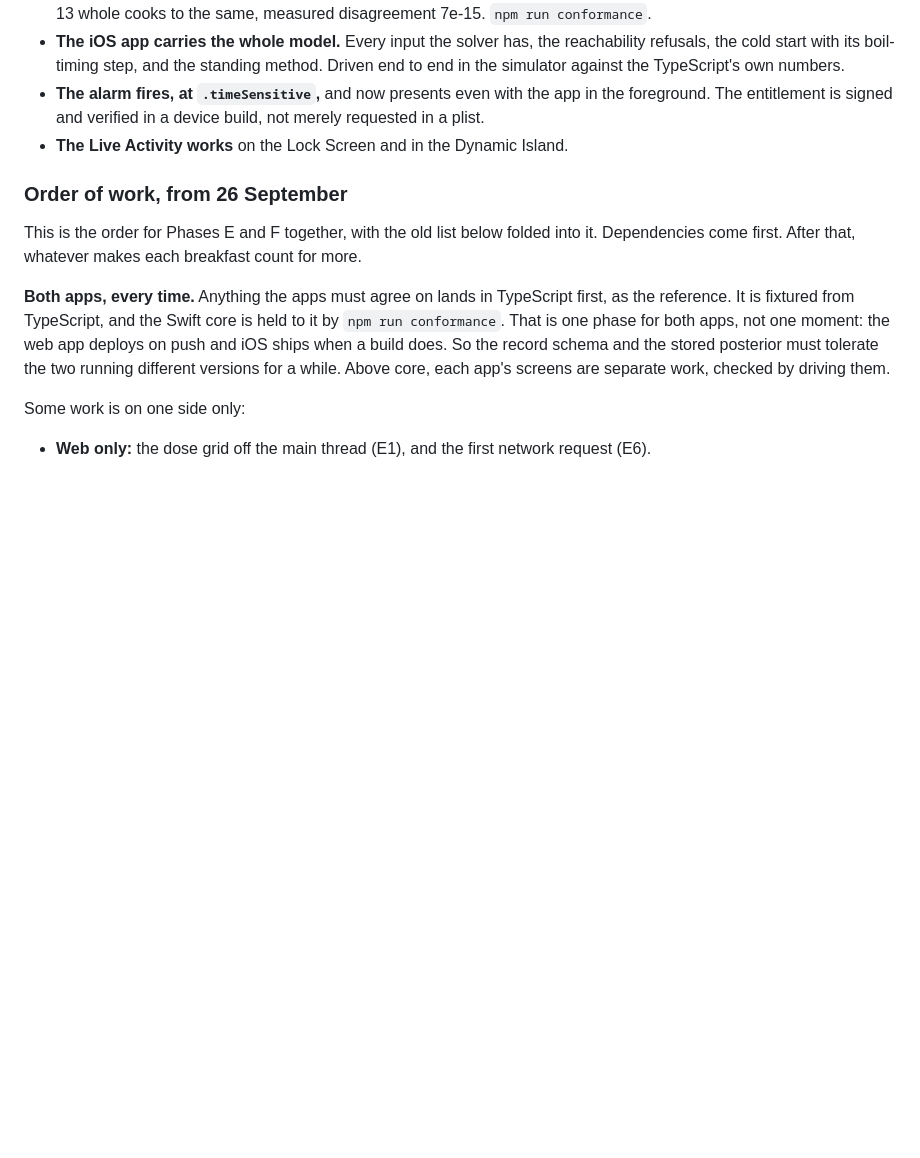
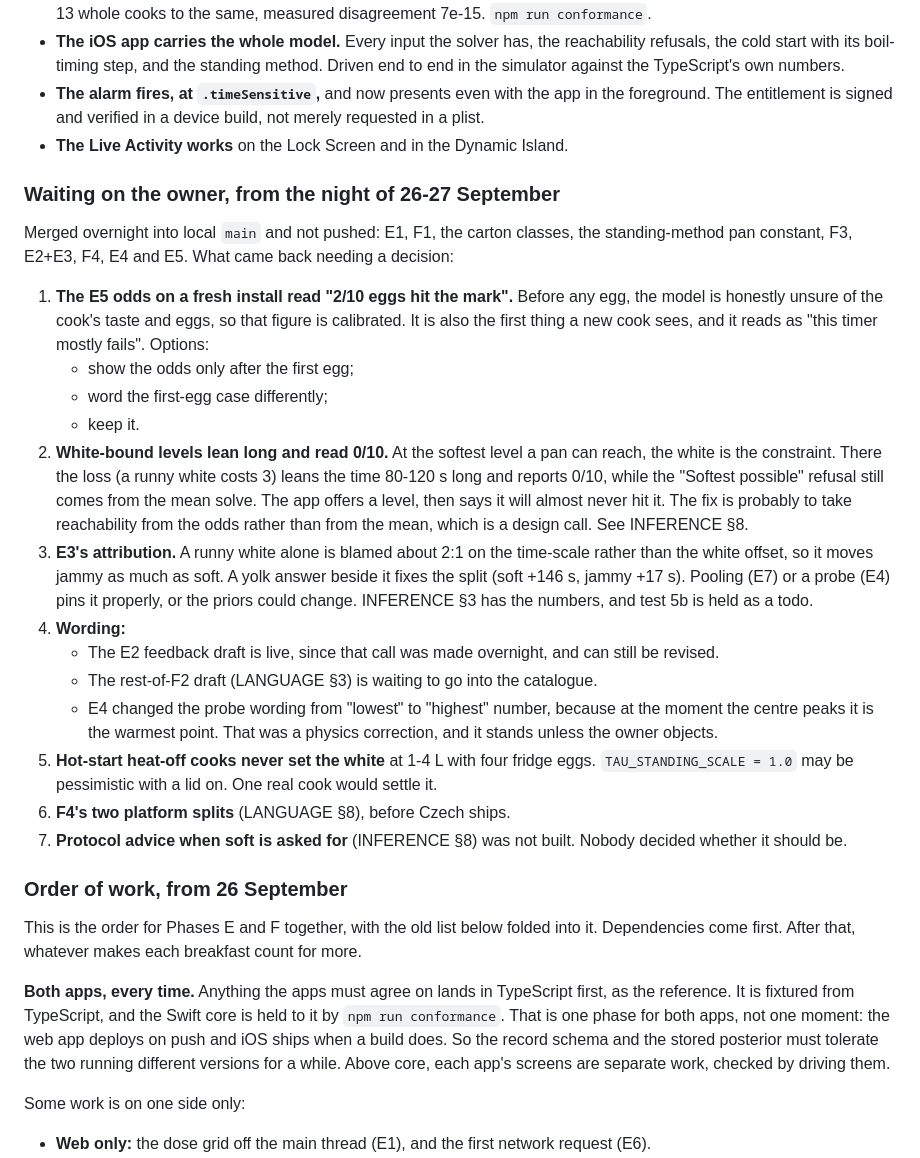
Before and after one commit to danmackinlay/actual_egg_timer, a Markdown page: PLAN.md, the part around the change. Drawn GitHub-style; blank space fills up the shorter version.

Commit message:
Write down what the night's work left for the owner to decide
Nine merges, and seven questions they raised: the odds a fresh install
shows, the lean at white-bound levels, E3's attribution, the wording
drafts, the heat-off pessimism, F4's platform splits, and protocol
advice nobody has asked for yet.

Co-Authored-By: Claude Opus 5.5 <noreply@anthropic.com>

```diff
--- a/PLAN.md
+++ b/PLAN.md
@@ -709,6 +709,45 @@ that is not obvious from the code.
   not merely requested in a plist.
 - **The Live Activity works** on the Lock Screen and in the Dynamic Island.
 
+### Waiting on the owner, from the night of 26-27 September
+
+Merged overnight into local `main` and not pushed: E1, F1, the carton classes,
+the standing-method pan constant, F3, E2+E3, F4, E4 and E5. What came back
+needing a decision:
+
+1. **The E5 odds on a fresh install read "2/10 eggs hit the mark".** Before any
+   egg, the model is honestly unsure of the cook's taste and eggs, so that
+   figure is calibrated. It is also the first thing a new cook sees, and it
+   reads as "this timer mostly fails". Options:
+   - show the odds only after the first egg;
+   - word the first-egg case differently;
+   - keep it.
+2. **White-bound levels lean long and read 0/10.** At the softest level a pan
+   can reach, the white is the constraint. There the loss (a runny white costs
+   3) leans the time 80-120 s long and reports 0/10, while the "Softest
+   possible" refusal still comes from the mean solve. The app offers a level,
+   then says it will almost never hit it. The fix is probably to take
+   reachability from the odds rather than from the mean, which is a design
+   call. See INFERENCE §8.
+3. **E3's attribution.** A runny white alone is blamed about 2:1 on the
+   time-scale rather than the white offset, so it moves jammy as much as soft.
+   A yolk answer beside it fixes the split (soft +146 s, jammy +17 s). Pooling
+   (E7) or a probe (E4) pins it properly, or the priors could change.
+   INFERENCE §3 has the numbers, and test 5b is held as a todo.
+4. **Wording:**
+   - The E2 feedback draft is live, since that call was made overnight, and
+     can still be revised.
+   - The rest-of-F2 draft (LANGUAGE §3) is waiting to go into the catalogue.
+   - E4 changed the probe wording from "lowest" to "highest" number, because
+     at the moment the centre peaks it is the warmest point. That was a
+     physics correction, and it stands unless the owner objects.
+5. **Hot-start heat-off cooks never set the white** at 1-4 L with four fridge
+   eggs. `TAU_STANDING_SCALE = 1.0` may be pessimistic with a lid on. One real
+   cook would settle it.
+6. **F4's two platform splits** (LANGUAGE §8), before Czech ships.
+7. **Protocol advice when soft is asked for** (INFERENCE §8) was not built.
+   Nobody decided whether it should be.
+
 ### Order of work, from 26 September
 
 This is the order for Phases E and F together, with the old list below folded
```
